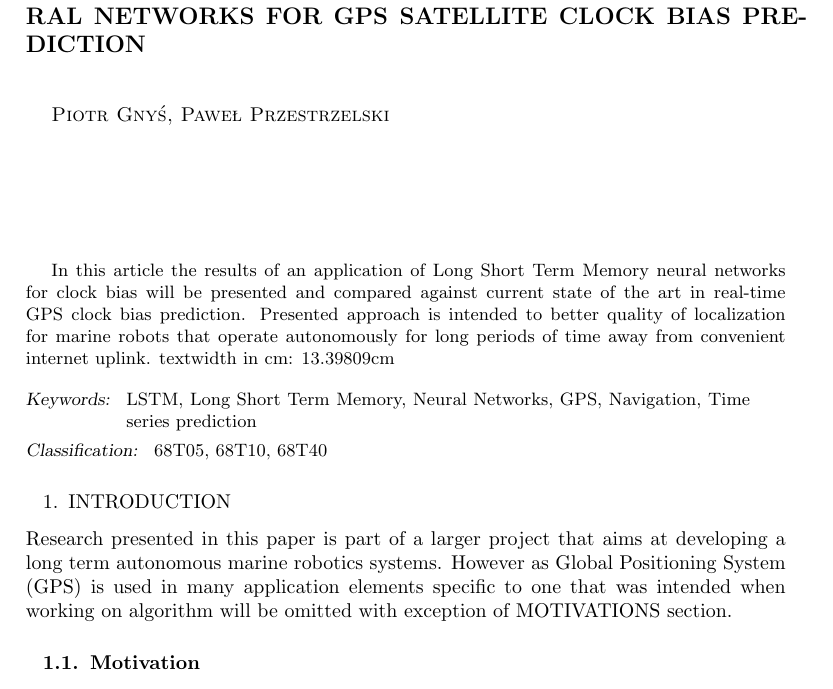
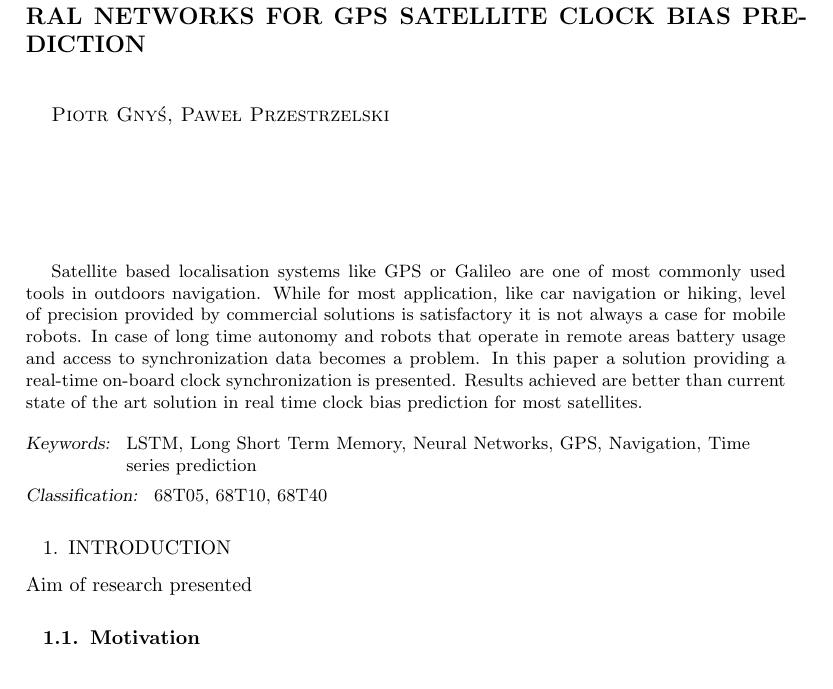
Before and after one commit to Regule/phd, a LaTeX document (article/kybernetika.tex): part of page 1 of 12, cut so that both start at the same text. Compiled offline with pdfLaTeX; a LaTeX package or settings file that is missing is left out.

Commit message:
Wrote new abstract

```diff
--- a/article/kybernetika.tex
+++ b/article/kybernetika.tex
@@ -42,12 +42,13 @@ Koszykowa 86 Street, 02-008 Warsaw}{pprzestrzelski@pjwstk.edu.pl}
 \maketitle
 
 \begin{abstract}
-In this article the results of an application of Long Short Term Memory neural networks for
-clock bias will be presented and compared against current state of the art in real-time
-GPS clock bias prediction. Presented approach is intended to better quality of localization
-for marine robots that operate autonomously for long periods of time away from convenient
-internet uplink.
-textwidth in cm: \printinunitsof{cm}\prntlen{\textwidth}
+Satellite based localisation systems like GPS or Galileo are one of most commonly used tools
+in outdoors navigation. While for most application, like car navigation or hiking, level of
+precision provided by commercial solutions is satisfactory it is not always a case for mobile
+robots. In case of long time autonomy and robots that operate in remote areas battery usage
+and access to synchronization data becomes a problem. In this paper a solution providing a
+real-time on-board clock synchronization is presented. Results achieved are better than current
+state of the art solution in real time clock bias prediction for most satellites.
 \end{abstract}
 
 \keywords{LSTM, Long Short Term Memory, Neural Networks, GPS, Navigation, Time series prediction}
@@ -57,10 +58,7 @@ textwidth in cm: \printinunitsof{cm}\prntlen{\textwidth}
 
 %==================================================================================================
 \section{Introduction}
-Research presented in this paper is part of a larger project that aims at developing a long
-term autonomous marine robotics systems. However as Global Positioning System (GPS) is used
-in many application elements specific to one that was intended when working on algorithm will
-be omitted with exception of MOTIVATIONS section.
+Aim of research presented
 
 %--------------------------------------------------------------------------------------------------
 \subsection{Motivation}
```
